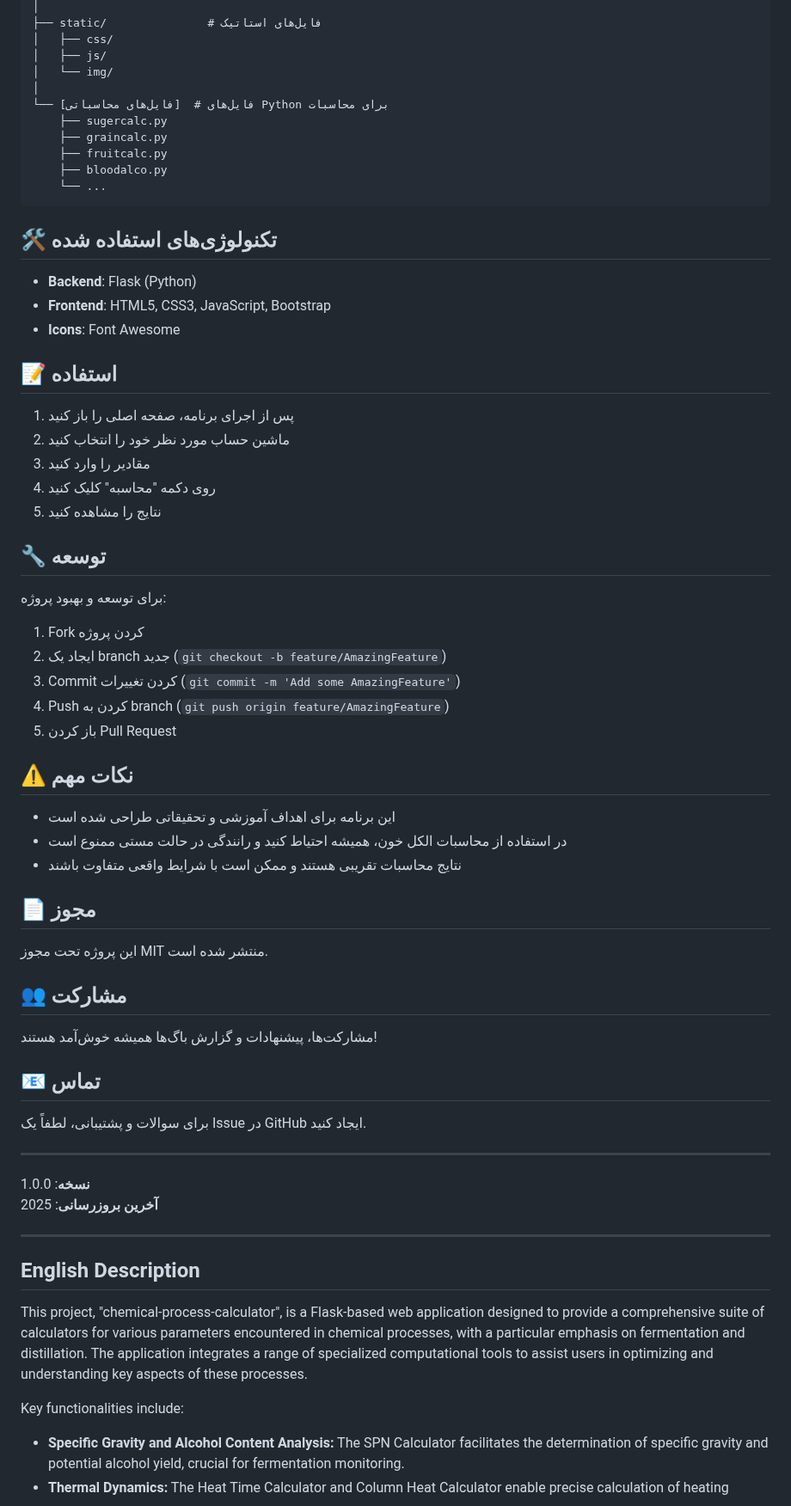
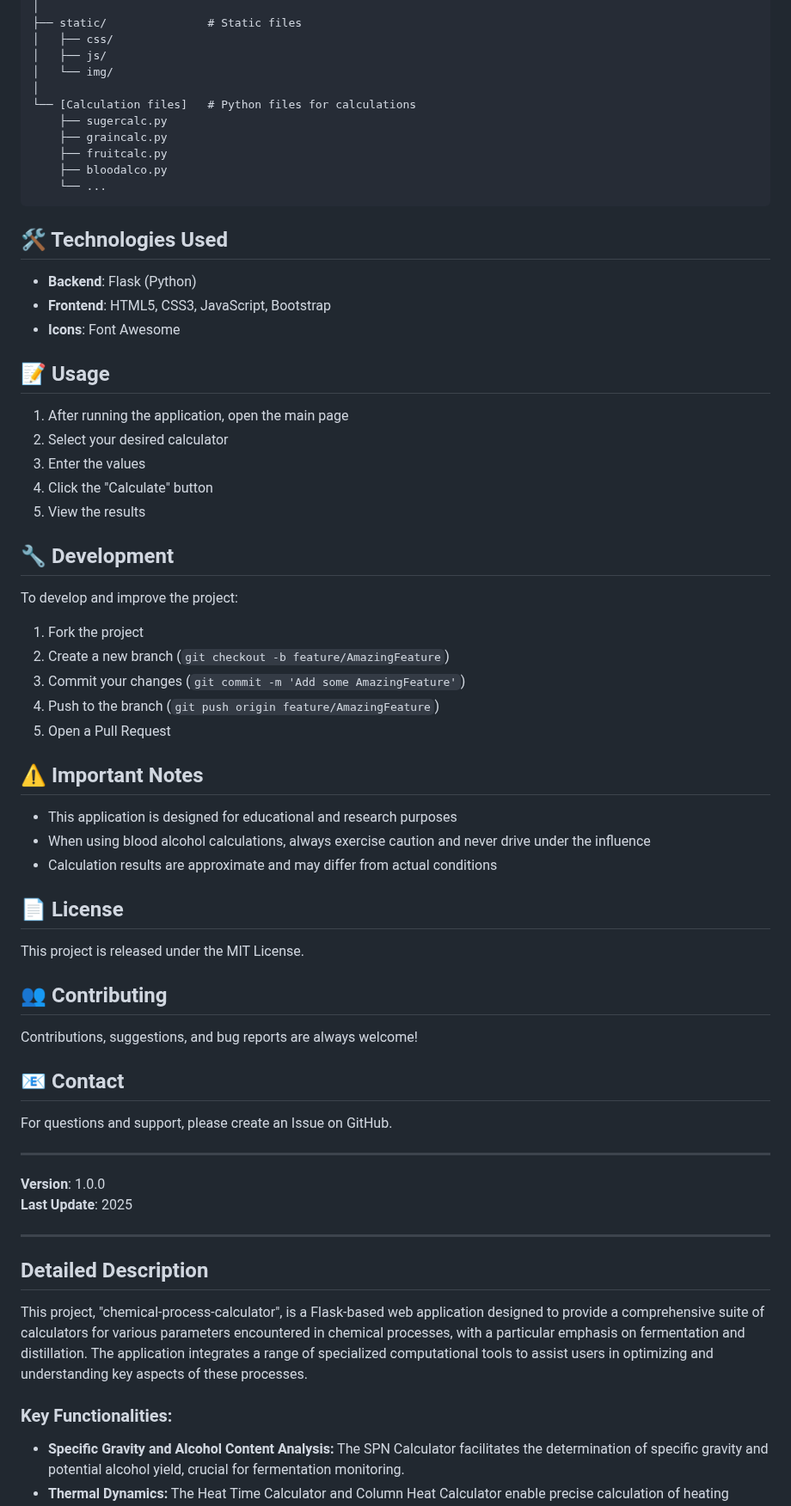
Before and after one commit to Hrnikkhoo/chemical-process-calculator, a Markdown page: README.md, the part around one of its changes. Shown at 86% size. GitHub-like rendering.

````diff
--- a/README.md
+++ b/README.md
@@ -82,10 +82,10 @@ iferment1.0.0/
 │
-├── static/               # فایل‌های استاتیک
+├── static/               # Static files
 │   ├── css/
 │   ├── js/
 │   └── img/
 │
-└── [فایل‌های محاسباتی]  # فایل‌های Python برای محاسبات
+└── [Calculation files]   # Python files for calculations
     ├── sugercalc.py
     ├── graincalc.py
     ├── fruitcalc.py
@@ -93,60 +93,60 @@ iferment1.0.0/
     └── ...
 ```
 
-## 🛠️ تکنولوژی‌های استفاده شده
+## 🛠️ Technologies Used
 
 - **Backend**: Flask (Python)
 - **Frontend**: HTML5, CSS3, JavaScript, Bootstrap
 - **Icons**: Font Awesome
 
-## 📝 استفاده
+## 📝 Usage
 
-1. پس از اجرای برنامه، صفحه اصلی را باز کنید
-2. ماشین حساب مورد نظر خود را انتخاب کنید
-3. مقادیر را وارد کنید
-4. روی دکمه "محاسبه" کلیک کنید
-5. نتایج را مشاهده کنید
+1. After running the application, open the main page
+2. Select your desired calculator
+3. Enter the values
+4. Click the "Calculate" button
+5. View the results
 
-## 🔧 توسعه
+## 🔧 Development
 
-برای توسعه و بهبود پروژه:
+To develop and improve the project:
 
-1. Fork کردن پروژه
-2. ایجاد یک branch جدید (`git checkout -b feature/AmazingFeature`)
-3. Commit کردن تغییرات (`git commit -m 'Add some AmazingFeature'`)
-4. Push کردن به branch (`git push origin feature/AmazingFeature`)
-5. باز کردن Pull Request
+1. Fork the project
+2. Create a new branch (`git checkout -b feature/AmazingFeature`)
+3. Commit your changes (`git commit -m 'Add some AmazingFeature'`)
+4. Push to the branch (`git push origin feature/AmazingFeature`)
+5. Open a Pull Request
 
-## ⚠️ نکات مهم
+## ⚠️ Important Notes
 
-- این برنامه برای اهداف آموزشی و تحقیقاتی طراحی شده است
-- در استفاده از محاسبات الکل خون، همیشه احتیاط کنید و رانندگی در حالت مستی ممنوع است
-- نتایج محاسبات تقریبی هستند و ممکن است با شرایط واقعی متفاوت باشند
+- This application is designed for educational and research purposes
+- When using blood alcohol calculations, always exercise caution and never drive under the influence
+- Calculation results are approximate and may differ from actual conditions
 
-## 📄 مجوز
+## 📄 License
 
-این پروژه تحت مجوز MIT منتشر شده است.
+This project is released under the MIT License.
 
-## 👥 مشارکت
+## 👥 Contributing
 
-مشارکت‌ها، پیشنهادات و گزارش باگ‌ها همیشه خوش‌آمد هستند!
+Contributions, suggestions, and bug reports are always welcome!
 
-## 📧 تماس
+## 📧 Contact
 
-برای سوالات و پشتیبانی، لطفاً یک Issue در GitHub ایجاد کنید.
+For questions and support, please create an Issue on GitHub.
 
 ---
 
-**نسخه**: 1.0.0
-**آخرین بروزرسانی**: 2025
+**Version**: 1.0.0
+**Last Update**: 2025
 
 ---
 
-## English Description
+## Detailed Description
 
 This project, "chemical-process-calculator", is a Flask-based web application designed to provide a comprehensive suite of calculators for various parameters encountered in chemical processes, with a particular emphasis on fermentation and distillation. The application integrates a range of specialized computational tools to assist users in optimizing and understanding key aspects of these processes.
 
-Key functionalities include:
+### Key Functionalities:
 
 *   **Specific Gravity and Alcohol Content Analysis:** The SPN Calculator facilitates the determination of specific gravity and potential alcohol yield, crucial for fermentation monitoring.
 *   **Thermal Dynamics:** The Heat Time Calculator and Column Heat Calculator enable precise calculation of heating durations and thermal energy requirements for process optimization and energy efficiency.
````
Also changed, not shown: other parts of README.md (+41 -40 lines).
